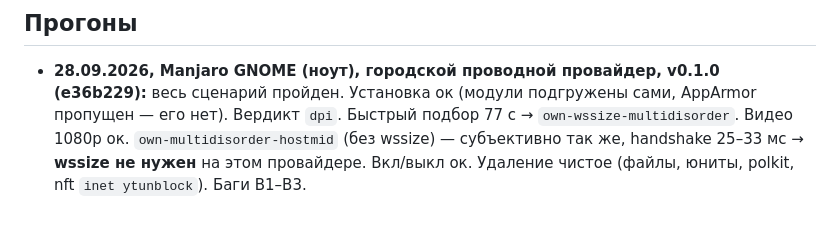
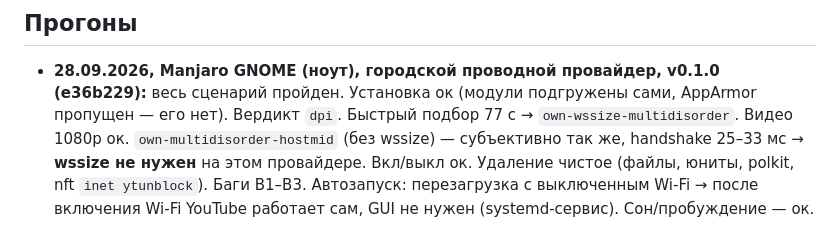
Before and after one commit to bakuridzeaslan025-max/zapret-youtube-gui, a Markdown page: docs/manual-testing.md, the part around the change. GitHub-like rendering.

Commit message:
manual-testing: автозапуск и сон на Manjaro — ок
Co-Authored-By: Claude Opus 5.5 <noreply@anthropic.com>

```diff
--- a/docs/manual-testing.md
+++ b/docs/manual-testing.md
@@ -121,3 +121,5 @@ tcp_timestamps:
   `dpi`. Быстрый подбор 77 с → `own-wssize-multidisorder`. Видео 1080p ок. `own-multidisorder-hostmid`
   (без wssize) — субъективно так же, handshake 25–33 мс → **wssize не нужен** на этом провайдере.
   Вкл/выкл ок. Удаление чистое (файлы, юниты, polkit, nft `inet ytunblock`). Баги B1–B3.
+  Автозапуск: перезагрузка с выключенным Wi-Fi → после включения Wi-Fi YouTube работает сам,
+  GUI не нужен (systemd-сервис). Сон/пробуждение — ок.
```
